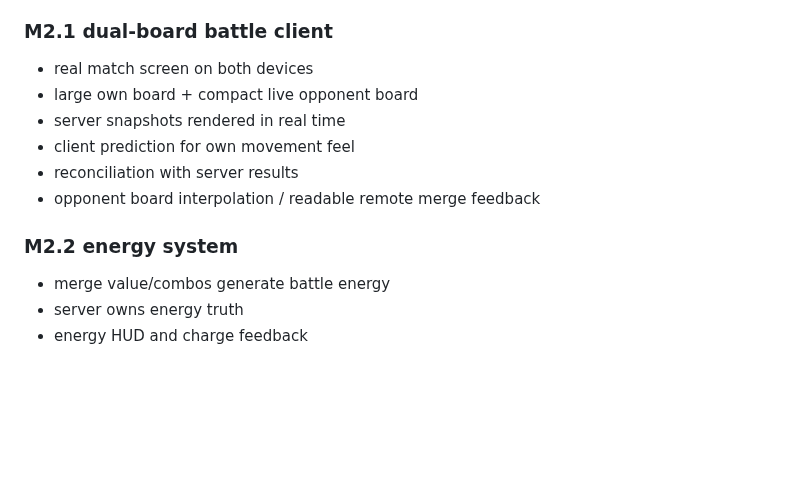
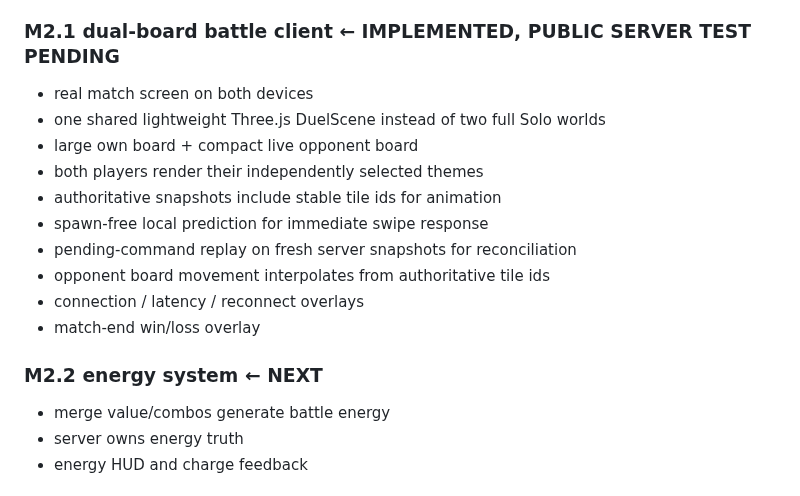
Before and after one commit to wenq705-sys/DoubleFight-Web, a Markdown page: docs/ROADMAP.md, the part around the change. GitHub-like rendering; blank space fills up the shorter version.

Commit message:
docs: advance roadmap through M2.1 live dual-board client

```diff
--- a/docs/ROADMAP.md
+++ b/docs/ROADMAP.md
@@ -51,16 +51,20 @@
 - browser online-room lobby
 - CI server smoke test
 
-### M2.1 dual-board battle client
+### M2.1 dual-board battle client ← IMPLEMENTED, PUBLIC SERVER TEST PENDING
 
 - real match screen on both devices
+- one shared lightweight Three.js DuelScene instead of two full Solo worlds
 - large own board + compact live opponent board
-- server snapshots rendered in real time
-- client prediction for own movement feel
-- reconciliation with server results
-- opponent board interpolation / readable remote merge feedback
+- both players render their independently selected themes
+- authoritative snapshots include stable tile ids for animation
+- spawn-free local prediction for immediate swipe response
+- pending-command replay on fresh server snapshots for reconciliation
+- opponent board movement interpolates from authoritative tile ids
+- connection / latency / reconnect overlays
+- match-end win/loss overlay
 
-### M2.2 energy system
+### M2.2 energy system ← NEXT
 
 - merge value/combos generate battle energy
 - server owns energy truth
```
